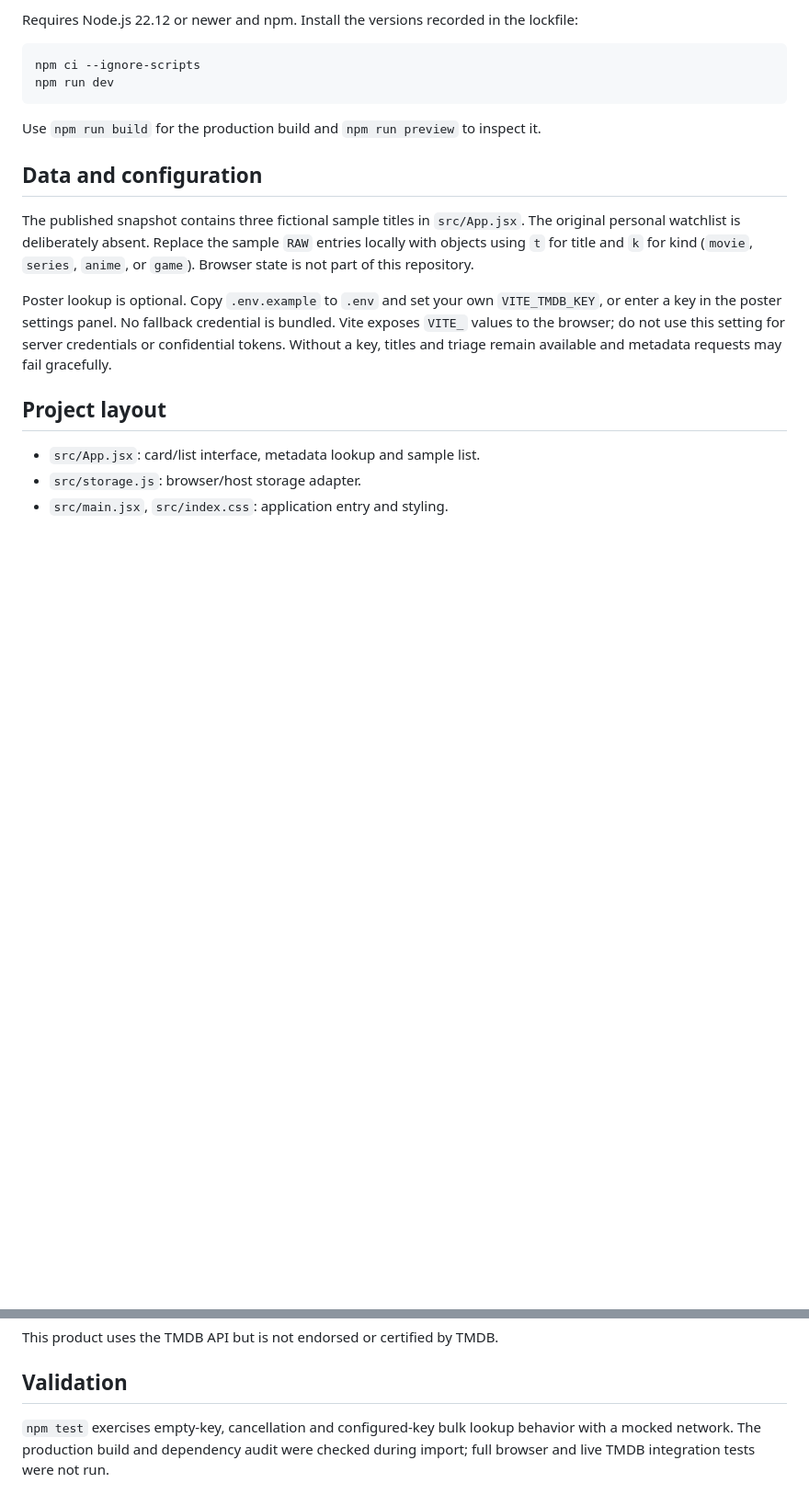
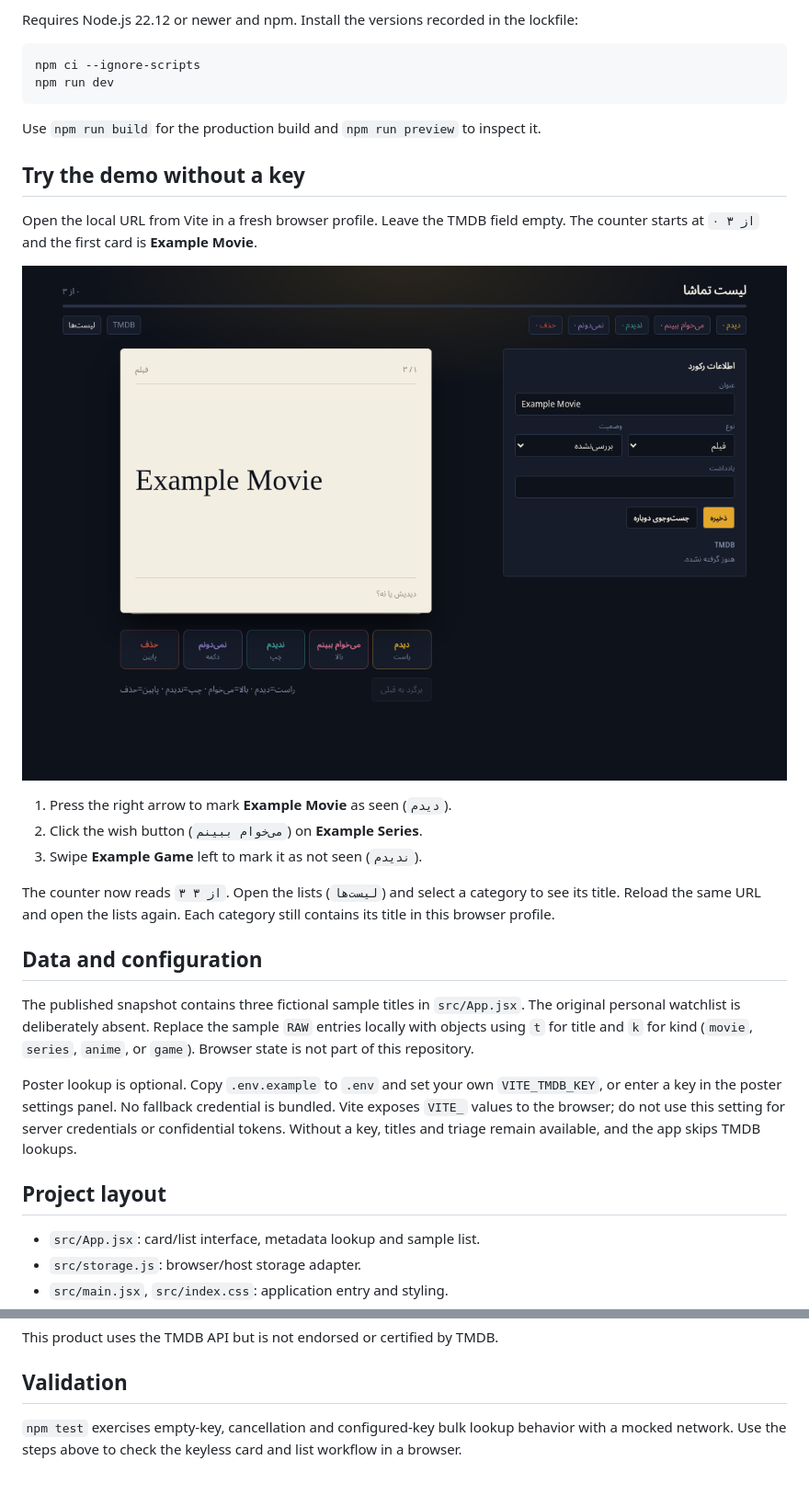
Before and after one commit to Raminyazdani/watchlist-swipe, a Markdown page: README.md, 2 parts joined by grey strips. Shown at 92% size. Rendered like a GitHub page; pictures changed too: docs/keyless-demo.png (added); blank space fills up the shorter version.

Commit message:
Clarify optional TMDB access and document the keyless demo

```diff
--- a/README.md
+++ b/README.md
@@ -22,6 +22,21 @@ npm run dev
 
 Use `npm run build` for the production build and `npm run preview` to inspect it.
 
+## Try the demo without a key
+
+Open the local URL from Vite in a fresh browser profile. Leave the TMDB field
+empty. The counter starts at `۰ از ۳` and the first card is **Example Movie**.
+
+![The keyless demo showing the first fictional movie and five decision buttons](docs/keyless-demo.png)
+
+1. Press the right arrow to mark **Example Movie** as seen (`دیدم`).
+2. Click the wish button (`می‌خوام ببینم`) on **Example Series**.
+3. Swipe **Example Game** left to mark it as not seen (`ندیدم`).
+
+The counter now reads `۳ از ۳`. Open the lists (`لیست‌ها`) and select a
+category to see its title. Reload the same URL and open the lists again.
+Each category still contains its title in this browser profile.
+
 ## Data and configuration
 
 The published snapshot contains three fictional sample titles in `src/App.jsx`.
@@ -33,7 +48,7 @@ Poster lookup is optional. Copy `.env.example` to `.env` and set your own
 `VITE_TMDB_KEY`, or enter a key in the poster settings panel. No fallback credential
 is bundled. Vite exposes `VITE_` values to the browser; do not use this setting for
 server credentials or confidential tokens. Without a key, titles and triage remain
-available and metadata requests may fail gracefully.
+available, and the app skips TMDB lookups.
 
 ## Project layout
 
@@ -53,4 +68,4 @@ This product uses the TMDB API but is not endorsed or certified by TMDB.
 
 ## Validation
 
-`npm test` exercises empty-key, cancellation and configured-key bulk lookup behavior with a mocked network. The production build and dependency audit were checked during import; full browser and live TMDB integration tests were not run.
+`npm test` exercises empty-key, cancellation and configured-key bulk lookup behavior with a mocked network. Use the steps above to check the keyless card and list workflow in a browser.
```
Also changed, not shown: IMPORT_NOTES.md (+1 -1 lines), 2 other files.
